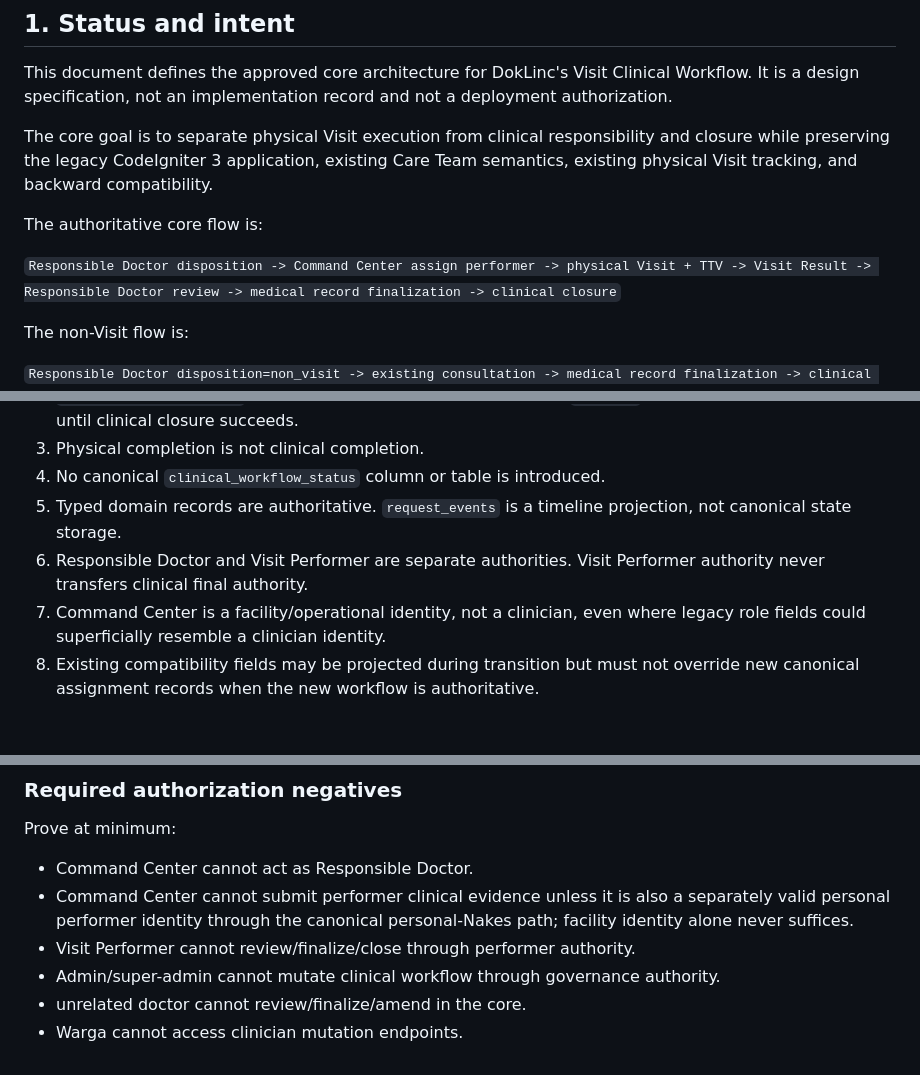
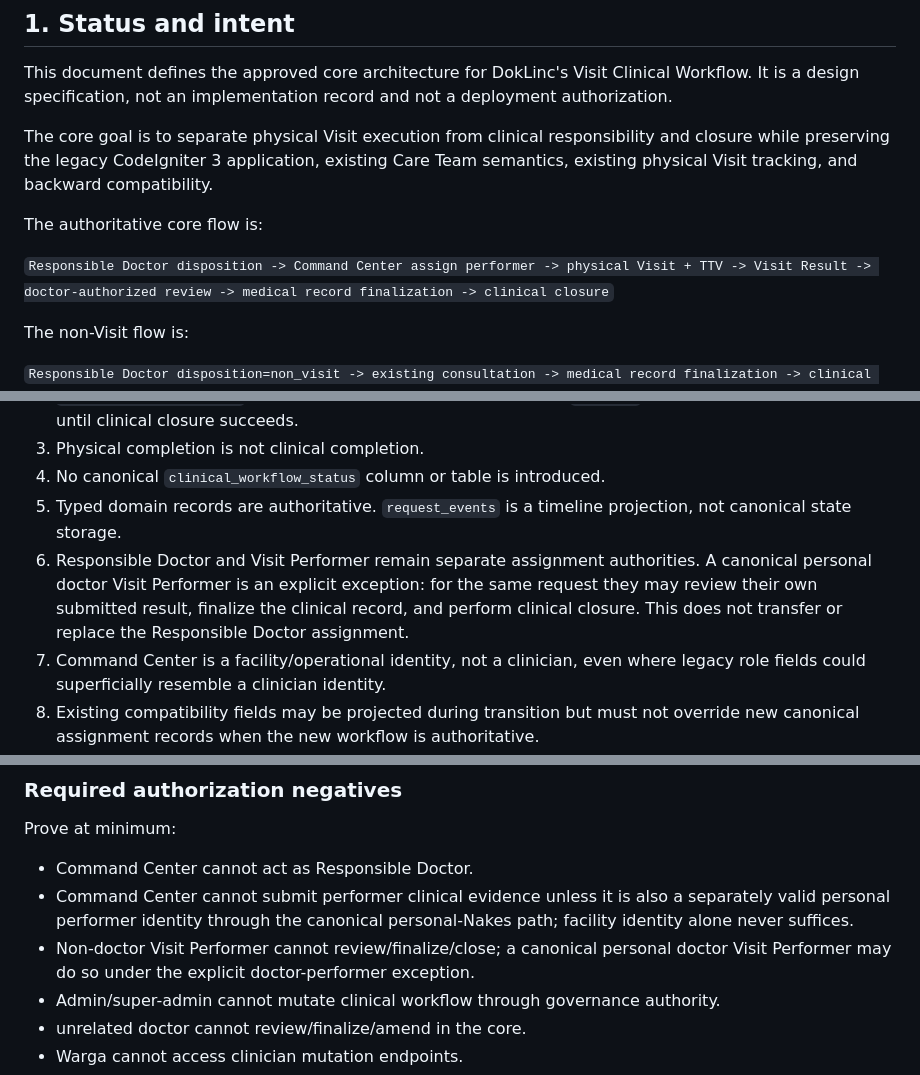
Before and after one commit to vba333222-dev/doclinc_staging, a Markdown page: docs/development/VISIT_CLINICAL_WORKFLOW_DESIGN.md, 3 parts joined by grey strips. Drawn GitHub-style; blank space fills up the shorter version.

```diff
--- a/docs/development/VISIT_CLINICAL_WORKFLOW_DESIGN.md
+++ b/docs/development/VISIT_CLINICAL_WORKFLOW_DESIGN.md
@@ -8,7 +8,7 @@ The core goal is to separate physical Visit execution from clinical responsibili
 
 The authoritative core flow is:
 
-`Responsible Doctor disposition -> Command Center assign performer -> physical Visit + TTV -> Visit Result -> Responsible Doctor review -> medical record finalization -> clinical closure`
+`Responsible Doctor disposition -> Command Center assign performer -> physical Visit + TTV -> Visit Result -> doctor-authorized review -> medical record finalization -> clinical closure`
 
 The non-Visit flow is:
 
@@ -60,7 +60,7 @@ These may be added later without changing the core source-of-truth boundaries de
 3. Physical completion is not clinical completion.
 4. No canonical `clinical_workflow_status` column or table is introduced.
 5. Typed domain records are authoritative. `request_events` is a timeline projection, not canonical state storage.
-6. Responsible Doctor and Visit Performer are separate authorities. Visit Performer authority never transfers clinical final authority.
+6. Responsible Doctor and Visit Performer remain separate assignment authorities. A canonical personal doctor Visit Performer is an explicit exception: for the same request they may review their own submitted result, finalize the clinical record, and perform clinical closure. This does not transfer or replace the Responsible Doctor assignment.
 7. Command Center is a facility/operational identity, not a clinician, even where legacy role fields could superficially resemble a clinician identity.
 8. Existing compatibility fields may be projected during transition but must not override new canonical assignment records when the new workflow is authoritative.
 9. Submitted clinical history is immutable. Corrections create new versions or amendments rather than reopening old records.
@@ -840,7 +853,7 @@ Prove at minimum:
 
 - Command Center cannot act as Responsible Doctor.
 - Command Center cannot submit performer clinical evidence unless it is also a separately valid personal performer identity through the canonical personal-Nakes path; facility identity alone never suffices.
-- Visit Performer cannot review/finalize/close through performer authority.
+- Non-doctor Visit Performer cannot review/finalize/close; a canonical personal doctor Visit Performer may do so under the explicit doctor-performer exception.
 - Admin/super-admin cannot mutate clinical workflow through governance authority.
 - unrelated doctor cannot review/finalize/amend in the core.
 - Warga cannot access clinician mutation endpoints.
```
Also changed, not shown: other parts of docs/development/VISIT_CLINICAL_WORKFLOW_DESIGN.md (+26 -12 lines).
